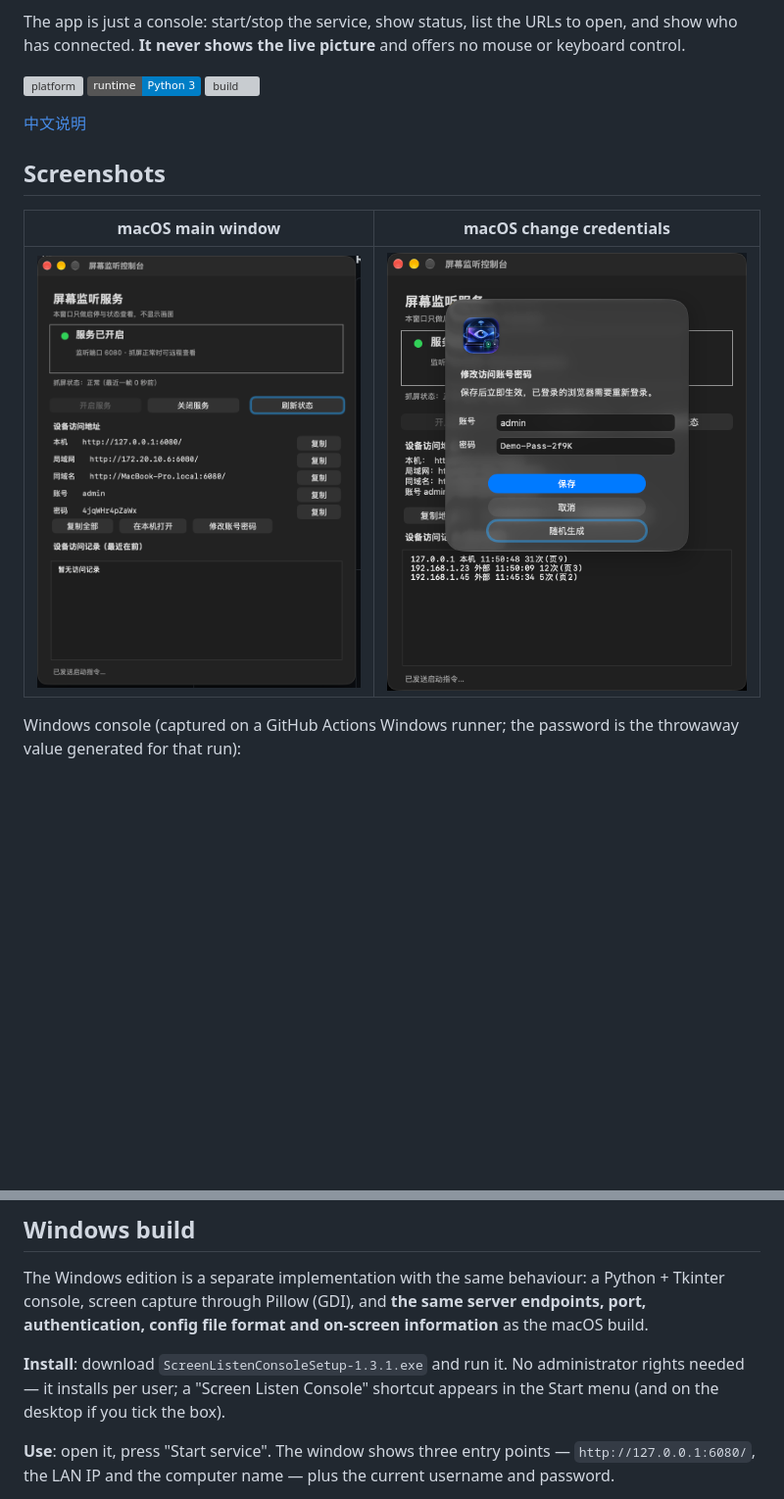
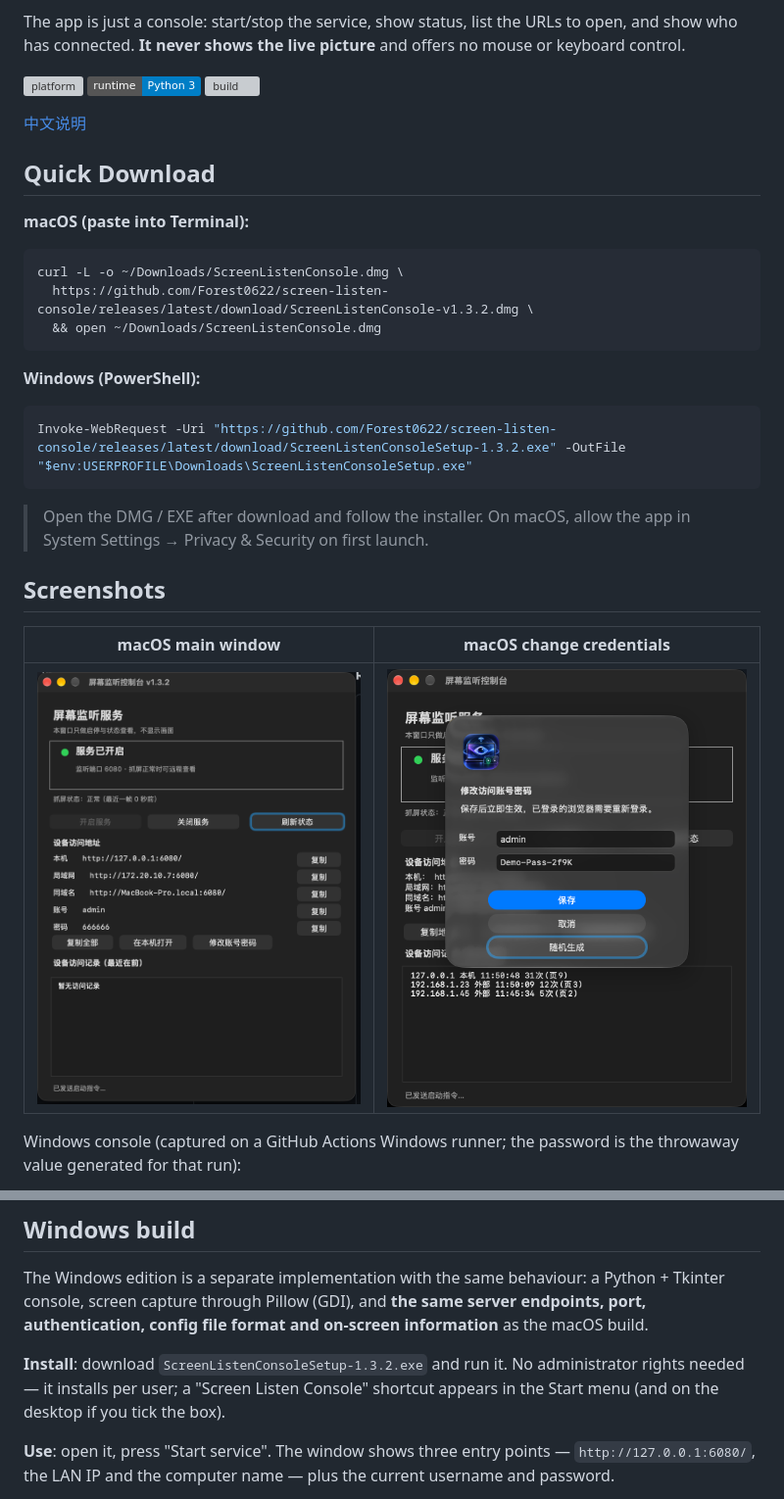
Before and after one commit to Forest0622/screen-listen-console, a Markdown page: README.en.md, 2 parts joined by grey strips. Shown at 98% size. GitHub-like rendering; pictures changed too: docs/images/ui-main.png; badges without logos; blank space fills up the shorter version; grey boxes are pictures that could not be loaded.

````diff
--- a/README.en.md
+++ b/README.en.md
@@ -9,6 +9,24 @@ The app is just a console: start/stop the service, show status, list the URLs to
 [![build](https://github.com/Forest0622/screen-listen-console/actions/workflows/build.yml/badge.svg)](https://github.com/Forest0622/screen-listen-console/actions/workflows/build.yml)
 
 [中文说明](README.md)
+
+## Quick Download
+
+**macOS (paste into Terminal):**
+
+```bash
+curl -L -o ~/Downloads/ScreenListenConsole.dmg \
+  https://github.com/Forest0622/screen-listen-console/releases/latest/download/ScreenListenConsole-v1.3.2.dmg \
+  && open ~/Downloads/ScreenListenConsole.dmg
+```
+
+**Windows (PowerShell):**
+
+```powershell
+Invoke-WebRequest -Uri "https://github.com/Forest0622/screen-listen-console/releases/latest/download/ScreenListenConsoleSetup-1.3.2.exe" -OutFile "$env:USERPROFILE\Downloads\ScreenListenConsoleSetup.exe"
+```
+
+> Open the DMG / EXE after download and follow the installer. On macOS, allow the app in System Settings → Privacy & Security on first launch.
 
 ## Screenshots
 
@@ -103,7 +121,7 @@ Two things will always happen on someone else's Mac — they are not bugs:
 
 The Windows edition is a separate implementation with the same behaviour: a Python + Tkinter console, screen capture through Pillow (GDI), and **the same server endpoints, port, authentication, config file format and on-screen information** as the macOS build.
 
-**Install**: download `ScreenListenConsoleSetup-1.3.1.exe` and run it. No administrator rights needed — it installs per user; a "Screen Listen Console" shortcut appears in the Start menu (and on the desktop if you tick the box).
+**Install**: download `ScreenListenConsoleSetup-1.3.2.exe` and run it. No administrator rights needed — it installs per user; a "Screen Listen Console" shortcut appears in the Start menu (and on the desktop if you tick the box).
 
 **Use**: open it, press "Start service". The window shows three entry points — `http://127.0.0.1:6080/`, the LAN IP and the computer name — plus the current username and password.
 
````
Also changed, not shown: README.md (+19 -1 lines), 5 other files.
